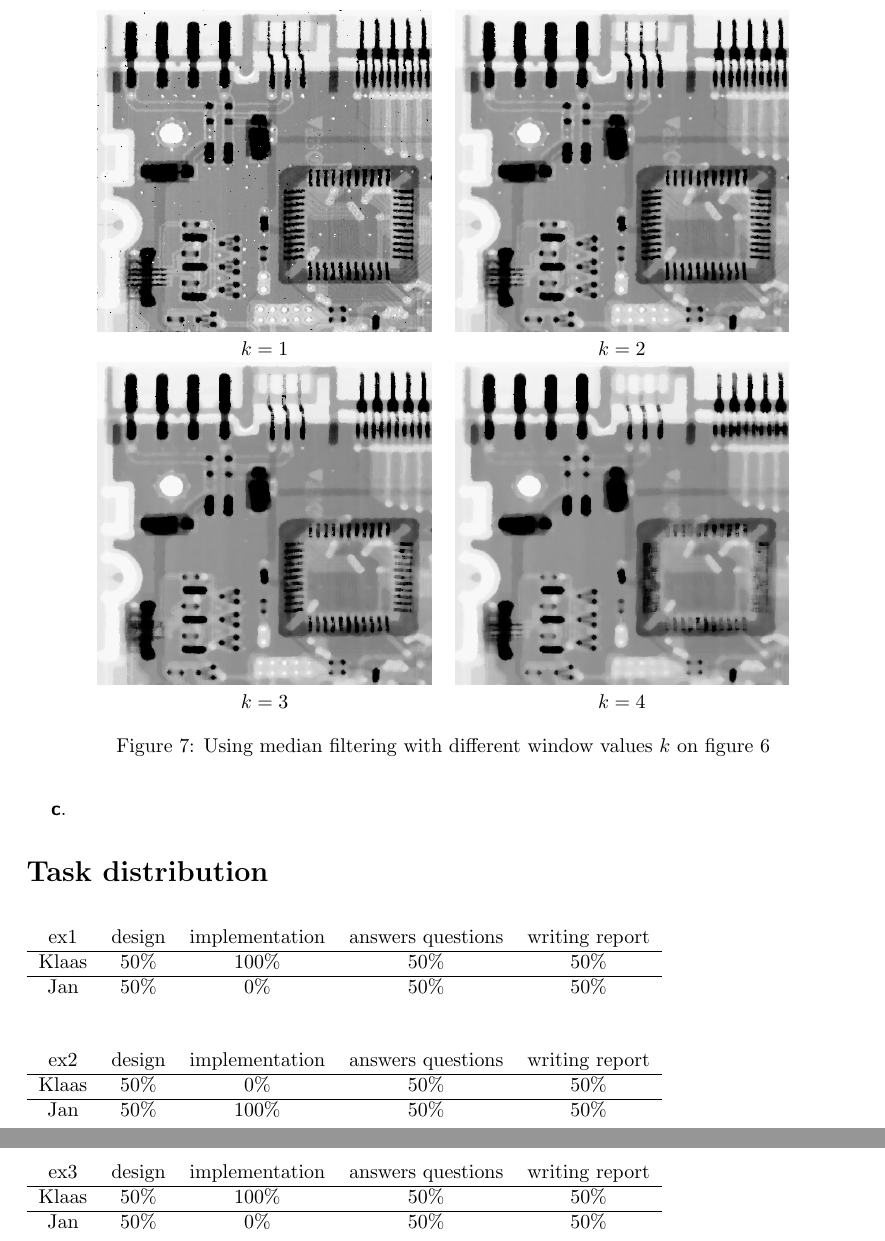
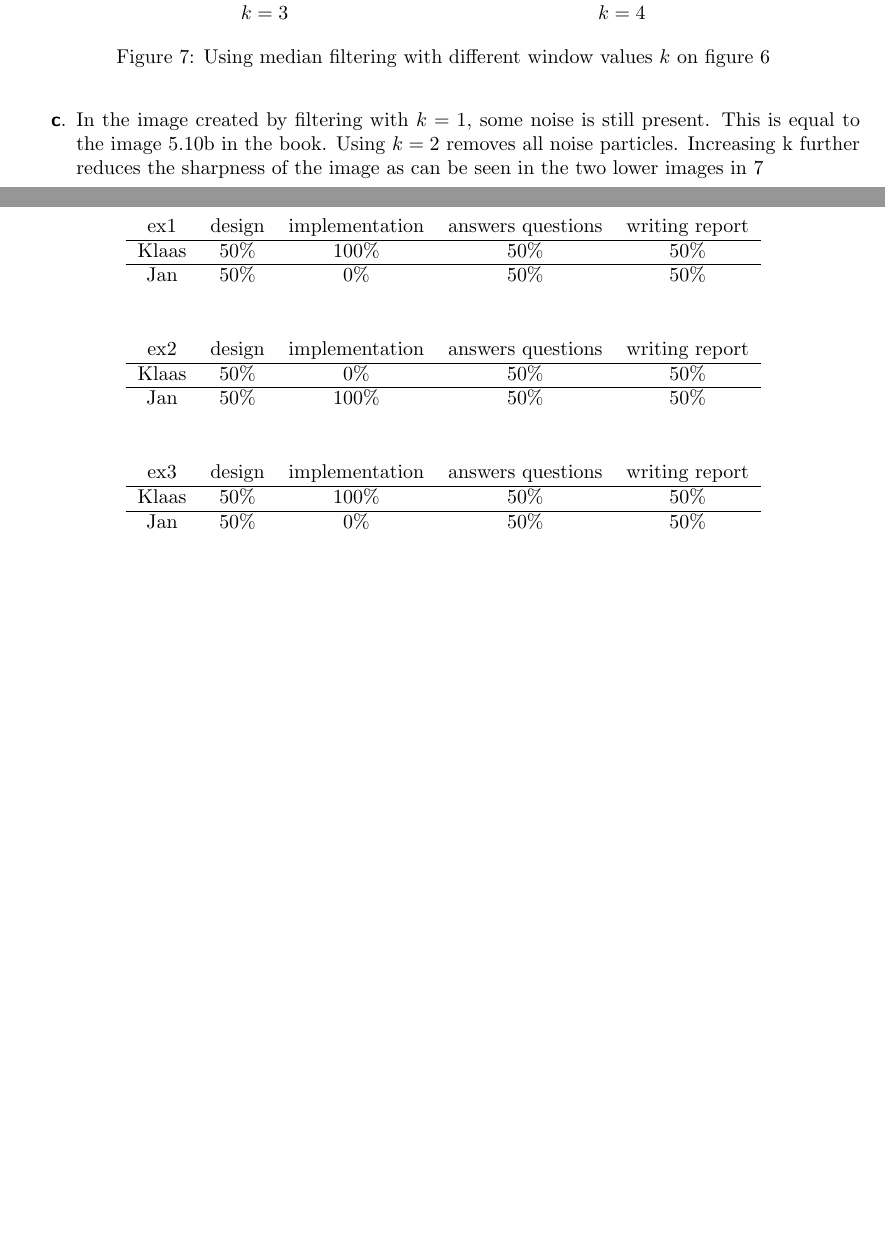
Before and after one commit to KlaasYK/ip15, a LaTeX document (lab2report/report.tex): two parts of pages 5 and 6 of 6 before the commit and two parts of pages 6 and 7 of 7 after it, joined at a grey line, cut at the place of the change, the shorter picture padded with empty space. Compiled offline with pdfLaTeX.

Commit message:
Made report a bit nicer

```diff
--- a/lab2report/report.tex
+++ b/lab2report/report.tex
@@ -140,11 +146,11 @@ This value is equal to the result achieved by using \lstinline|mean| two times.
 
 \end{tabular}
 \caption{Using median filtering with different window values $k$ on figure \ref{fig:noise}}
+\label{fig:restored}
 \end{figure}
-
-
-
-%TODO: explain the difference with the book (Fig 5.10(b)
-
+In the image created by filtering with $k=1$, some noise is still present.
+This is equal to the image 5.10b in the book. Using $k=2$ removes all noise particles.
+Increasing k further reduces the sharpness of the image as can be seen in the two lower
+images in \ref{fig:restored}
 \end{enumerate}
 
@@ -151,6 +158,7 @@ This value is equal to the result achieved by using \lstinline|mean| two times.
 \section*{Task distribution}
 
 \begin{table}[H]
+\centering
 \begin{tabular}{ccccc}
 ex1 & design & implementation & answers questions & writing report \\
 \hline
@@ -161,6 +169,7 @@ Jan & 50\% & 0\% & 50\% & 50\% \\
 \end{table}
 
 \begin{table}[H]
+\centering
 \begin{tabular}{ccccc}
 ex2 & design & implementation & answers questions & writing report \\
 \hline
@@ -171,6 +180,7 @@ Jan & 50\% & 100\% & 50\% & 50\% \\
 \end{table}
 
 \begin{table}[H]
+\centering
 \begin{tabular}{ccccc}
 ex3 & design & implementation & answers questions & writing report \\
 \hline
```
Also changed, not shown: lab2report/report.pdf, lab2report/report.tex (11 more changed lines).
